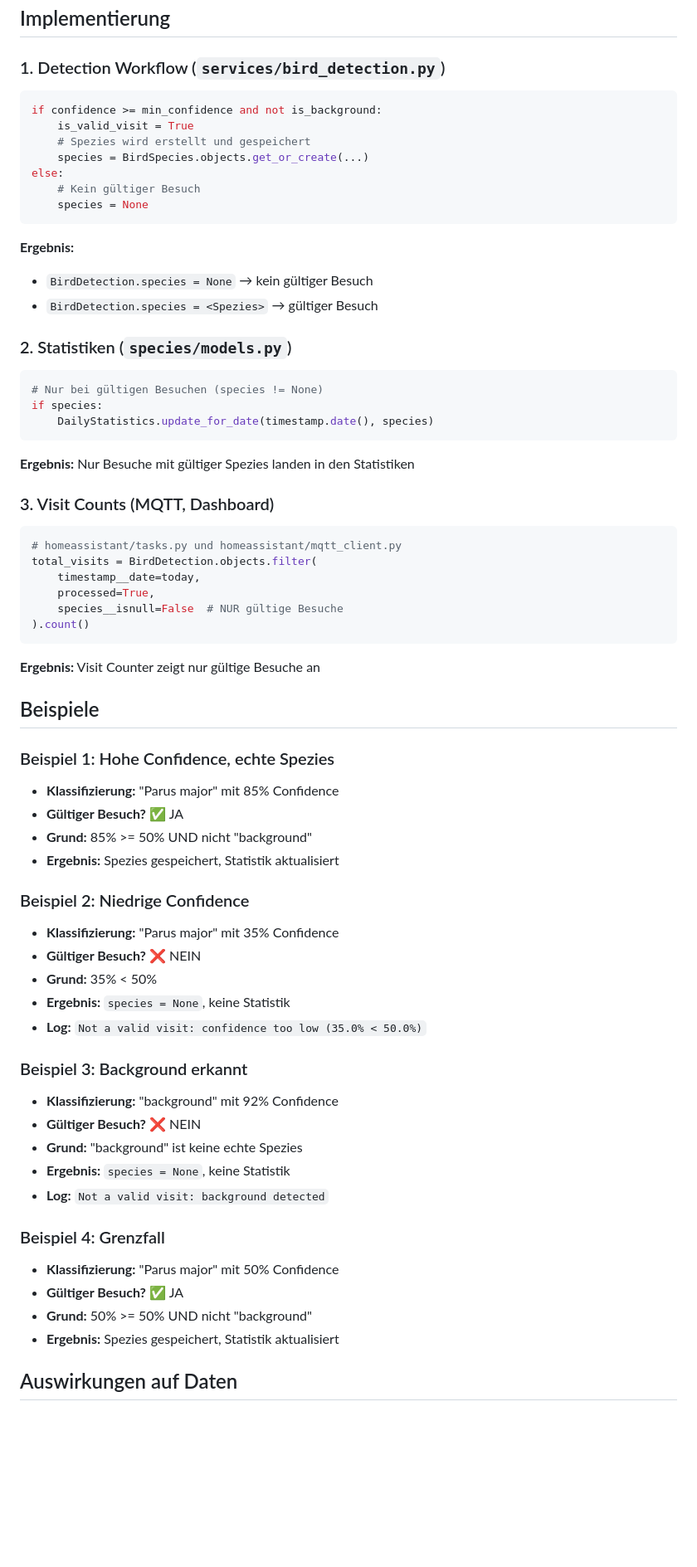
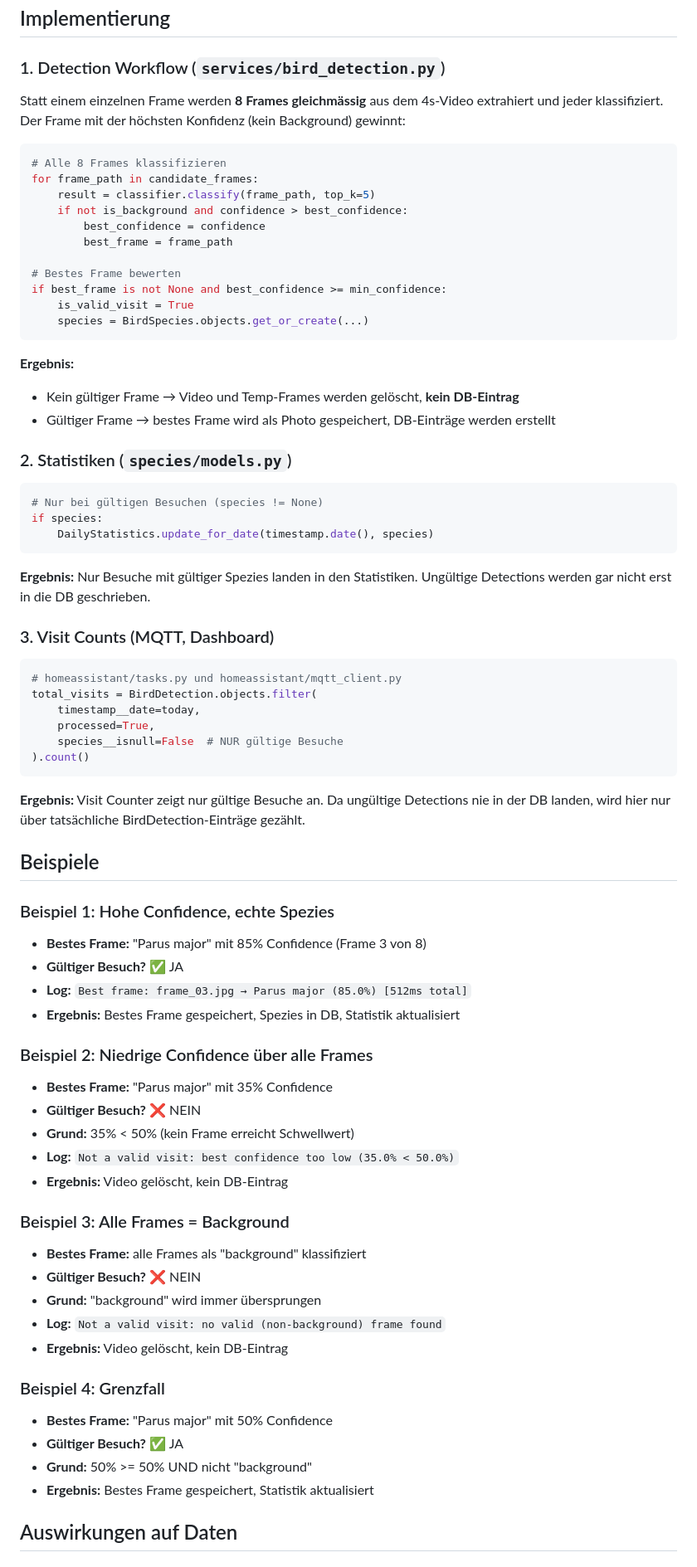
Before and after one commit to sz24sz24-5607/birdy-project, a Markdown page: SPECIES_DETECTION_RULES.md, the part around one of its changes. Shown at 83% size. Rendered like a GitHub page; blank space fills up the shorter version.

````diff
--- a/SPECIES_DETECTION_RULES.md
+++ b/SPECIES_DETECTION_RULES.md
@@ -29,19 +29,26 @@ BIRDY_SETTINGS = {
 
 ### 1. Detection Workflow (`services/bird_detection.py`)
 
+Statt einem einzelnen Frame werden **8 Frames gleichmässig** aus dem 4s-Video extrahiert
+und jeder klassifiziert. Der Frame mit der höchsten Konfidenz (kein Background) gewinnt:
+
 ```python
-if confidence >= min_confidence and not is_background:
+# Alle 8 Frames klassifizieren
+for frame_path in candidate_frames:
+    result = classifier.classify(frame_path, top_k=5)
+    if not is_background and confidence > best_confidence:
+        best_confidence = confidence
+        best_frame = frame_path
+
+# Bestes Frame bewerten
+if best_frame is not None and best_confidence >= min_confidence:
     is_valid_visit = True
-    # Spezies wird erstellt und gespeichert
     species = BirdSpecies.objects.get_or_create(...)
-else:
-    # Kein gültiger Besuch
-    species = None
 ```
 
 **Ergebnis:**
-- `BirdDetection.species = None` → kein gültiger Besuch
-- `BirdDetection.species = <Spezies>` → gültiger Besuch
+- Kein gültiger Frame → Video und Temp-Frames werden gelöscht, **kein DB-Eintrag**
+- Gültiger Frame → bestes Frame wird als Photo gespeichert, DB-Einträge werden erstellt
 
 ### 2. Statistiken (`species/models.py`)
 
@@ -51,7 +58,7 @@ if species:
     DailyStatistics.update_for_date(timestamp.date(), species)
 ```
 
-**Ergebnis:** Nur Besuche mit gültiger Spezies landen in den Statistiken
+**Ergebnis:** Nur Besuche mit gültiger Spezies landen in den Statistiken. Ungültige Detections werden gar nicht erst in die DB geschrieben.
 
 ### 3. Visit Counts (MQTT, Dashboard)
 
@@ -64,35 +71,35 @@ total_visits = BirdDetection.objects.filter(
 ).count()
 ```
 
-**Ergebnis:** Visit Counter zeigt nur gültige Besuche an
+**Ergebnis:** Visit Counter zeigt nur gültige Besuche an. Da ungültige Detections nie in der DB landen, wird hier nur über tatsächliche BirdDetection-Einträge gezählt.
 
 ## Beispiele
 
 ### Beispiel 1: Hohe Confidence, echte Spezies
-- **Klassifizierung:** "Parus major" mit 85% Confidence
+- **Bestes Frame:** "Parus major" mit 85% Confidence (Frame 3 von 8)
 - **Gültiger Besuch?** ✅ JA
-- **Grund:** 85% >= 50% UND nicht "background"
-- **Ergebnis:** Spezies gespeichert, Statistik aktualisiert
+- **Log:** `Best frame: frame_03.jpg → Parus major (85.0%) [512ms total]`
+- **Ergebnis:** Bestes Frame gespeichert, Spezies in DB, Statistik aktualisiert
 
-### Beispiel 2: Niedrige Confidence
-- **Klassifizierung:** "Parus major" mit 35% Confidence
+### Beispiel 2: Niedrige Confidence über alle Frames
+- **Bestes Frame:** "Parus major" mit 35% Confidence
 - **Gültiger Besuch?** ❌ NEIN
-- **Grund:** 35% < 50%
-- **Ergebnis:** `species = None`, keine Statistik
-- **Log:** `Not a valid visit: confidence too low (35.0% < 50.0%)`
+- **Grund:** 35% < 50% (kein Frame erreicht Schwellwert)
+- **Log:** `Not a valid visit: best confidence too low (35.0% < 50.0%)`
+- **Ergebnis:** Video gelöscht, kein DB-Eintrag
 
-### Beispiel 3: Background erkannt
-- **Klassifizierung:** "background" mit 92% Confidence
+### Beispiel 3: Alle Frames = Background
+- **Bestes Frame:** alle Frames als "background" klassifiziert
 - **Gültiger Besuch?** ❌ NEIN
-- **Grund:** "background" ist keine echte Spezies
-- **Ergebnis:** `species = None`, keine Statistik
-- **Log:** `Not a valid visit: background detected`
+- **Grund:** "background" wird immer übersprungen
+- **Log:** `Not a valid visit: no valid (non-background) frame found`
+- **Ergebnis:** Video gelöscht, kein DB-Eintrag
 
 ### Beispiel 4: Grenzfall
-- **Klassifizierung:** "Parus major" mit 50% Confidence
+- **Bestes Frame:** "Parus major" mit 50% Confidence
 - **Gültiger Besuch?** ✅ JA
 - **Grund:** 50% >= 50% UND nicht "background"
-- **Ergebnis:** Spezies gespeichert, Statistik aktualisiert
+- **Ergebnis:** Bestes Frame gespeichert, Statistik aktualisiert
 
 ## Auswirkungen auf Daten
 
````
Also changed, not shown: other parts of SPECIES_DETECTION_RULES.md (+16 -12 lines), CAMERA_ARCHITECTURE.md (+1 -1 lines), README.md (+7 -5 lines).
